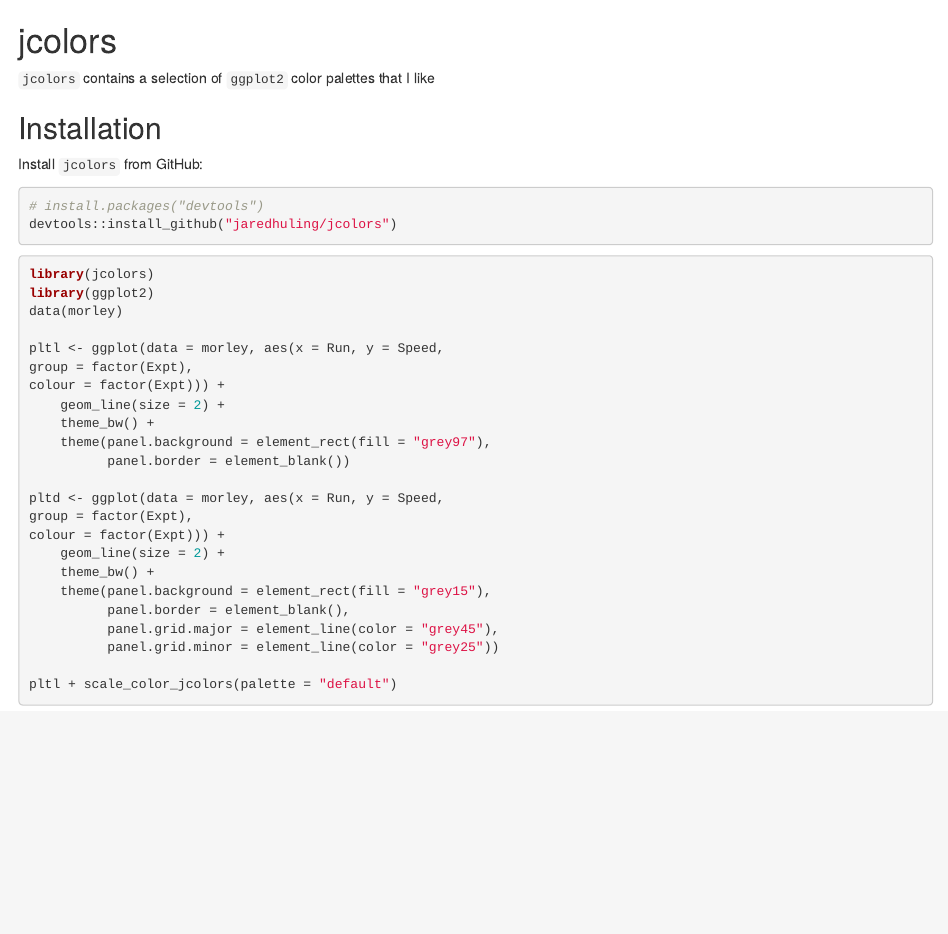
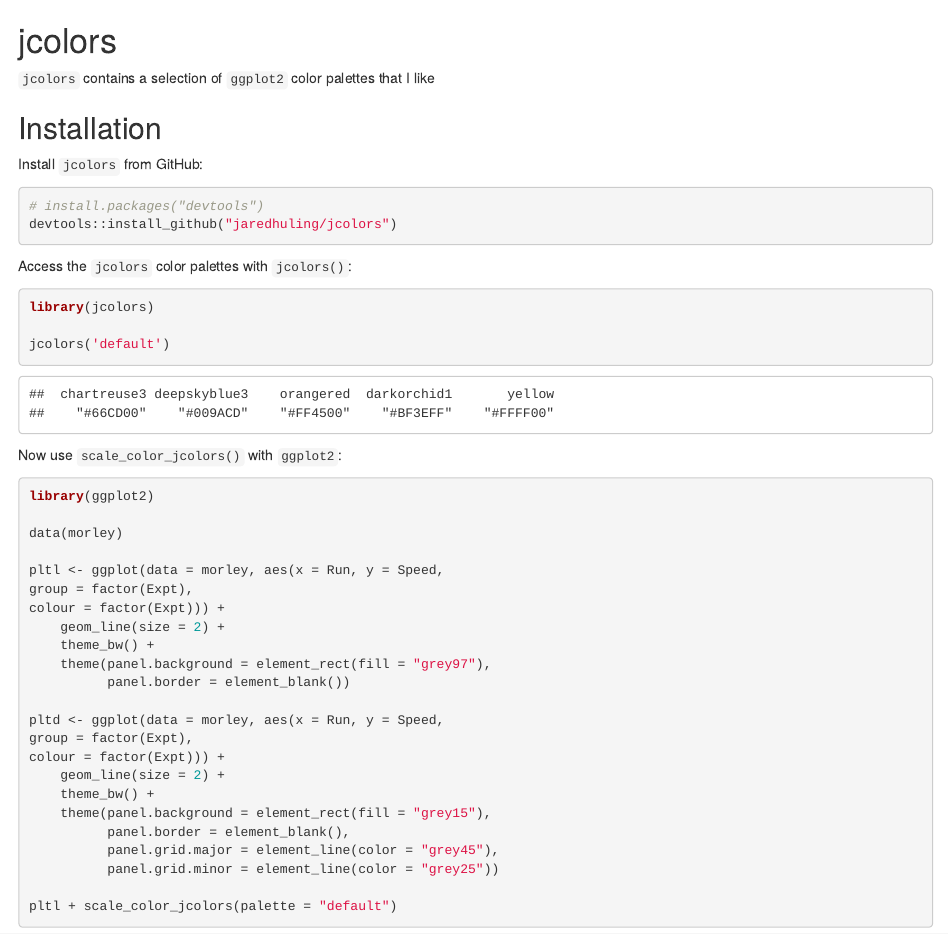
Before and after one commit to jaredhuling/jcolors, an R Markdown document (README.Rmd): the page in a window 1100 px wide, from its top. Rendered offline with R 4.5, knitr and Pandoc, with nearby package versions; some code elsewhere in the file could not run offline; badge pictures from the web are left out.

Commit message:
added better examples, reordered colors

````diff
--- a/README.Rmd
+++ b/README.Rmd
@@ -23,9 +23,21 @@ Install `jcolors` from GitHub:
 devtools::install_github("jaredhuling/jcolors")
 ```
 
+Access the `jcolors` color palettes with `jcolors()`:
+
 ```{r eval = TRUE, message = FALSE, warning = FALSE}
 library(jcolors)
+
+jcolors('default')
+
+```
+
+
+Now use `scale_color_jcolors()` with `ggplot2`:
+
+```{r eval = TRUE, message = FALSE, warning = FALSE}
 library(ggplot2)
+
 data(morley)
 
 pltl <- ggplot(data = morley, aes(x = Run, y = Speed,
````
Also changed, not shown: R/jcolors.R (+1 -1 lines), README.md, vignettes/unnamed-chunk-2-1.png, vignettes/unnamed-chunk-3-1.png, vignettes/unnamed-chunk-3-2.png, vignettes/unnamed-chunk-4-1.png (added).
